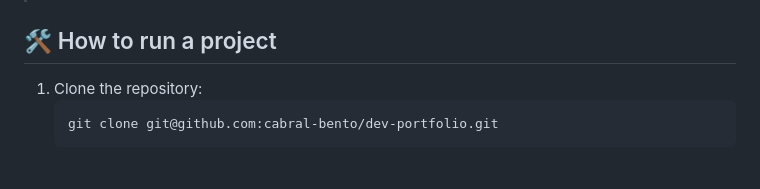
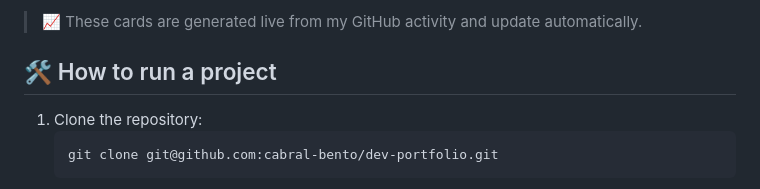
Before and after one commit to cabral-bento/dev-portfolio, a Markdown page: README.md, the part around one of its changes. GitHub-like rendering.

Commit message:
Adiciona secção de GitHub Stats ao README (cartões de estatísticas, linguagens, streak e troféus)

```diff
--- a/README.md
+++ b/README.md
@@ -47,3 +62,5 @@ dev-portfolio/
+> 📈 These cards are generated live from my GitHub activity and update automatically.
+
 ## 🛠️ How to run a project
 
 1. Clone the repository:
```
Also changed, not shown: other parts of README.md (+15 -0 lines).
